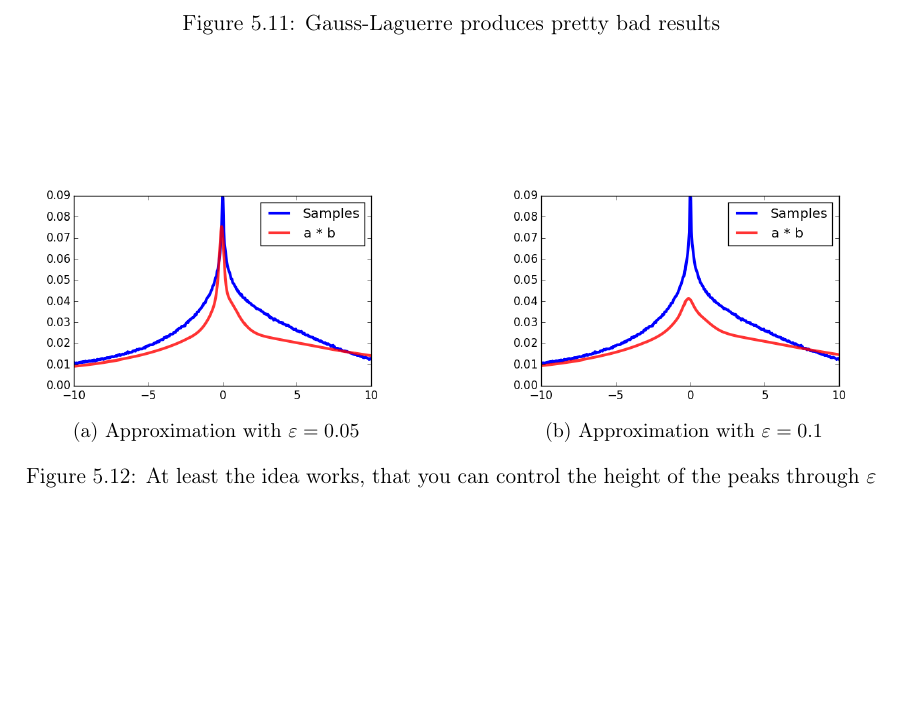
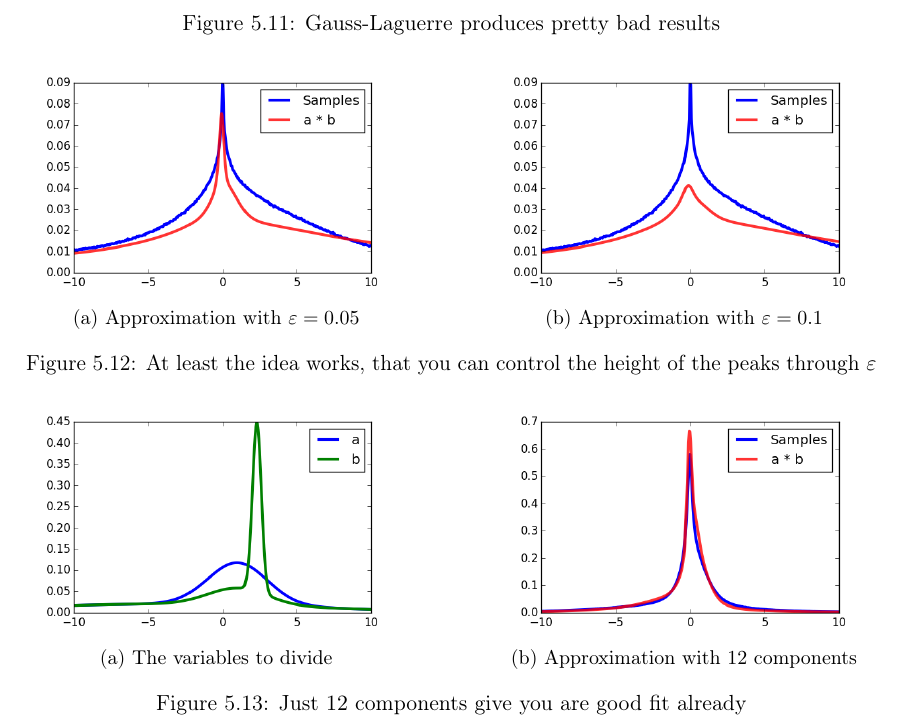
Before and after one commit to harmeling/hhu_marten_lienen_bsc, a LaTeX thesis (thesis.tex): part of page 31 of 39, cut so that both start at the same text, the shorter picture padded with empty space. Compiled offline with pdfLaTeX.

Commit message:
Showcase ratio distribution approximation

```diff
--- a/thesis.tex
+++ b/thesis.tex
@@ -1183,6 +1183,23 @@ sampled PDF as expected.
 
 \subsection{Quotients}
 
+\begin{figure}[h]
+  \centering
+  \begin{subfigure}[t]{0.45\textwidth}
+    \centering
+    \includegraphics[width=\textwidth]{thesis/operations/quotient-vars}
+    \caption{The variables to divide}
+  \end{subfigure}
+  \hfill
+  \begin{subfigure}[t]{0.45\textwidth}
+    \centering
+    \includegraphics[width=\textwidth]{thesis/operations/quotient-2-components}
+    \caption{Approximation with $12$ components}
+  \end{subfigure}
+  \caption{Just $12$ components give you are good fit already}
+  \label{fig:quotient}
+\end{figure}
+
 \section{Complex Examples}
 
 \chapter{Conclusions and Further Work}
```
Also changed, not shown: thesis/operations/quotient-2-components.png (added), thesis/operations/quotient-50-components.png (added), thesis/operations/quotient-vars.png (added), 1 other file.
